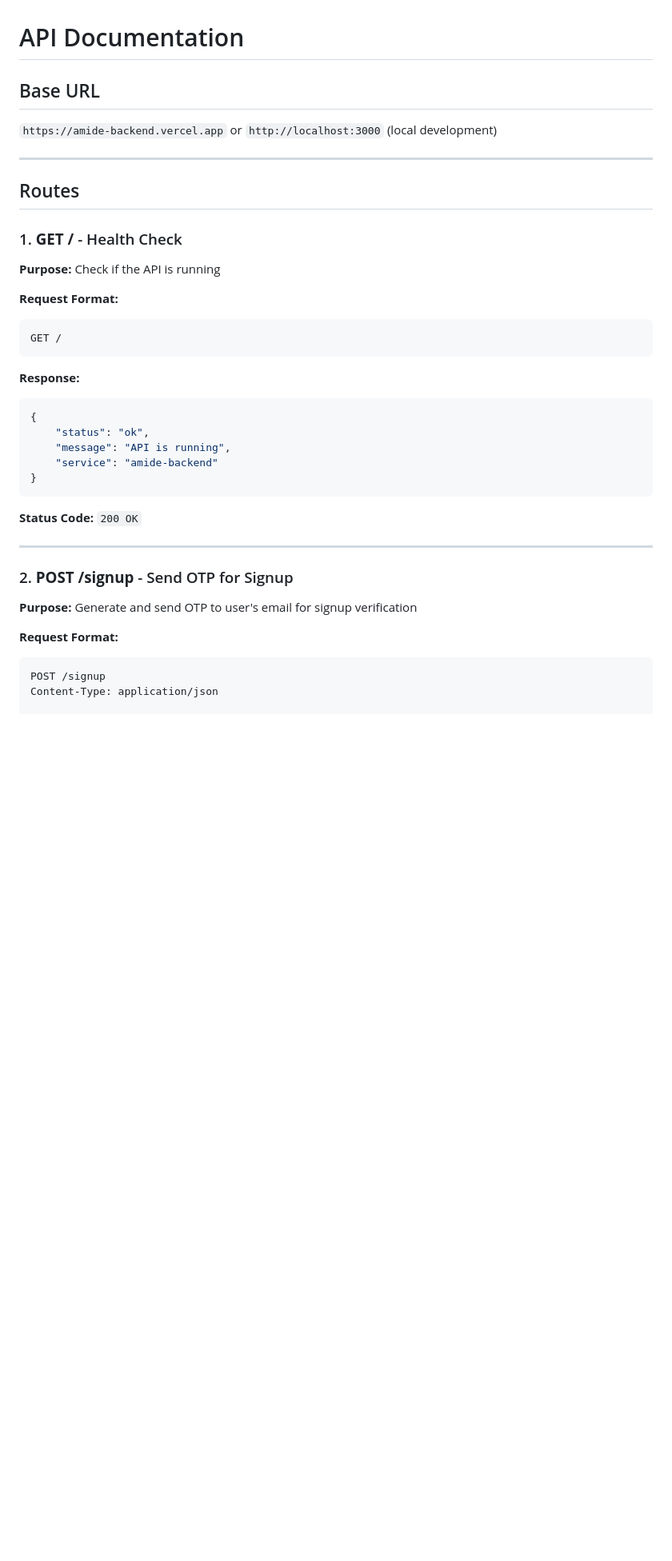
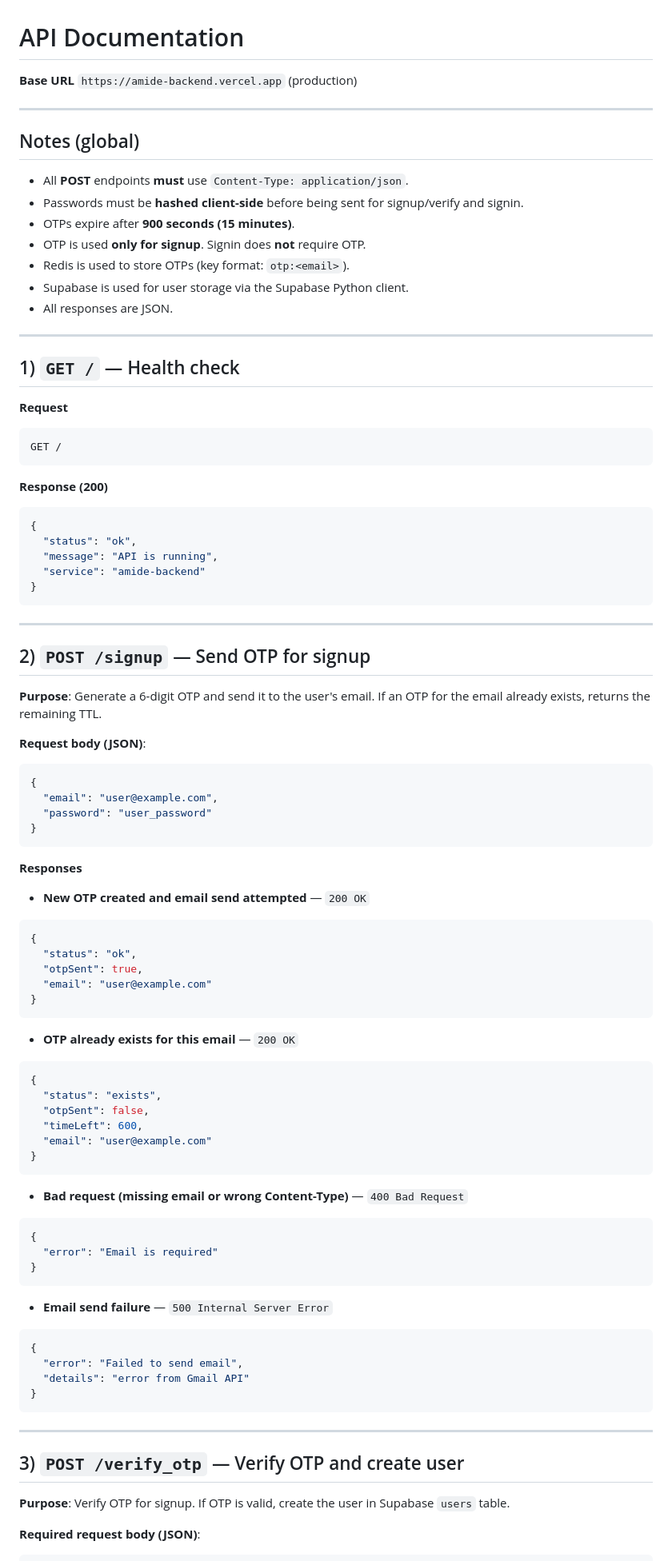
Before and after one commit to samarthnaikk/amide-backend, a Markdown page: documentation.md, the part around one of its changes. Shown at 80% size. Rendered like a GitHub page; blank space fills up the shorter version.

````diff
--- a/documentation.md
+++ b/documentation.md
@@ -1,39 +1,102 @@
 # API Documentation
 
-## Base URL
-`https://amide-backend.vercel.app` or `http://localhost:3000` (local development)
+**Base URL**
+`https://amide-backend.vercel.app` (production)
 
 ---
 
-## Routes
+## Notes (global)
 
-### 1. **GET /** - Health Check
-**Purpose:** Check if the API is running
+* All **POST** endpoints **must** use `Content-Type: application/json`.
+* Passwords must be **hashed client-side** before being sent for signup/verify and signin.
+* OTPs expire after **900 seconds (15 minutes)**.
+* OTP is used **only for signup**. Signin does **not** require OTP.
+* Redis is used to store OTPs (key format: `otp:<email>`).
+* Supabase is used for user storage via the Supabase Python client.
+* All responses are JSON.
 
-**Request Format:**
-```http
+---
+
+## 1) `GET /` — Health check
+
+**Request**
+
+```
 GET /
 ```
 
-**Response:**
+**Response (200)**
+
 ```json
 {
-    "status": "ok",
-    "message": "API is running",
-    "service": "amide-backend"
+  "status": "ok",
+  "message": "API is running",
+  "service": "amide-backend"
 }
 ```
 
-**Status Code:** `200 OK`
+---
+
+## 2) `POST /signup` — Send OTP for signup
+
+**Purpose**: Generate a 6-digit OTP and send it to the user's email. If an OTP for the email already exists, returns the remaining TTL.
+
+**Request body (JSON)**:
+
+```json
+{
+  "email": "user@example.com",
+  "password": "user_password"
+}
+```
+
+**Responses**
+
+* **New OTP created and email send attempted** — `200 OK`
+
+```json
+{
+  "status": "ok",
+  "otpSent": true,
+  "email": "user@example.com"
+}
+```
+
+* **OTP already exists for this email** — `200 OK`
+
+```json
+{
+  "status": "exists",
+  "otpSent": false,
+  "timeLeft": 600,
+  "email": "user@example.com"
+}
+```
+
+* **Bad request (missing email or wrong Content-Type)** — `400 Bad Request`
+
+```json
+{
+  "error": "Email is required"
+}
+```
+
+* **Email send failure** — `500 Internal Server Error`
+
+```json
+{
+  "error": "Failed to send email",
+  "details": "error from Gmail API"
+}
+```
 
 ---
 
-### 2. **POST /signup** - Send OTP for Signup
-**Purpose:** Generate and send OTP to user's email for signup verification
+## 3) `POST /verify_otp` — Verify OTP and create user
 
-**Request Format:**
-```http
-POST /signup
-Content-Type: application/json
+**Purpose**: Verify OTP for signup. If OTP is valid, create the user in Supabase `users` table.
 
+**Required request body (JSON)**:
+
+```json
 {
````
Also changed, not shown: other parts of documentation.md (+67 -110 lines).
